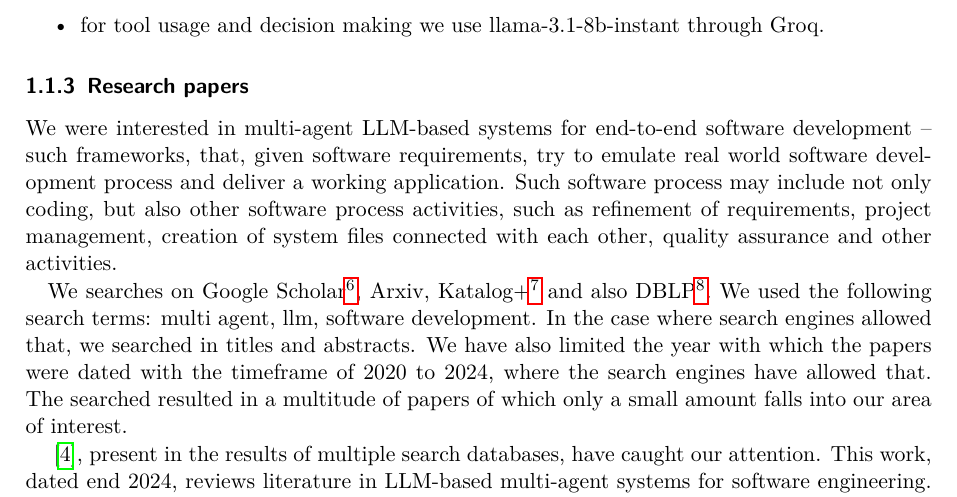
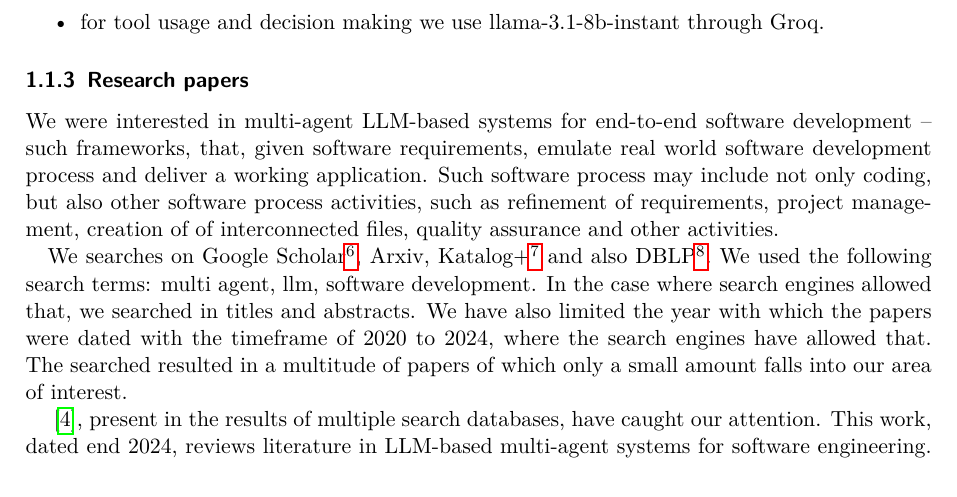
Before and after one commit to rreimche/genai-exam, a LaTeX document (LaTeX Documentation Template/main.tex, which reads LaTeX Documentation Template/Sections/1_Documentation.tex): part of page 4 of 6, cut so that both start at the same text. Compiled offline with pdfLaTeX.

Commit message:
Report: work in progress

```diff
--- a/LaTeX Documentation Template/Sections/1_Documentation.tex
+++ b/LaTeX Documentation Template/Sections/1_Documentation.tex
@@ -89,7 +89,7 @@ Two smallest llama models both seemed to be good candidates, but we chose the ''
 
 \subsubsection{Research papers}
 
-We were interested in multi-agent LLM-based systems for end-to-end software development -- such frameworks, that, given software requirements, try to emulate real world software development process and deliver a working application. Such software process  may include not only coding, but also other software process activities, such as refinement of requirements, project management, creation of system files connected with each other, quality assurance and other activities.
+We were interested in multi-agent LLM-based systems for end-to-end software development -- such frameworks, that, given software requirements, emulate real world software development process and deliver a working application. Such software process  may include not only coding, but also other software process activities, such as refinement of requirements, project management, creation of of interconnected files, quality assurance and other activities.
 
 We searches on Google Scholar\footnote{https://scholar.google.com/}, Arxiv, Katalog+\footnote{https://hbz-rptu.primo.exlibrisgroup.com/discovery/search?vid=49HBZ\_RTU:RPTU} and also DBLP\footnote{https://dblp.org}. We used the following search terms: multi agent, llm, software development. In the case where search engines allowed that, we searched in titles and abstracts. We have also limited the year with which the papers were dated with the timeframe of 2020 to 2024, where the search engines have allowed that. The searched resulted in a multitude of papers of which only a small amount falls into our area of interest.
 
```
